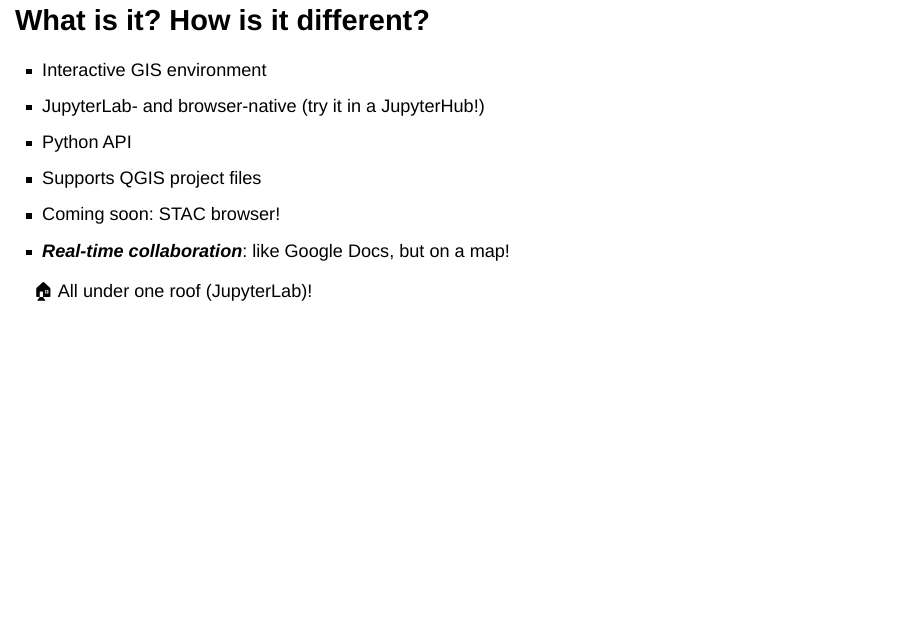
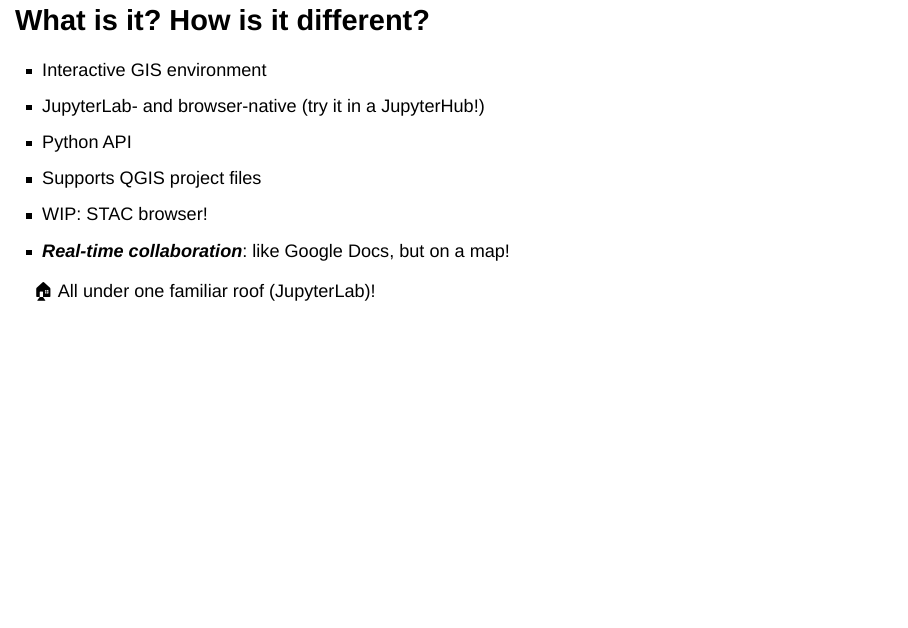
Before and after one commit to mfisher87/presentation-geo-education-summit-2025, a Quarto document (slides.qmd): page 24 of 31. Rendered offline with R 4.5, knitr and Pandoc in place of Quarto, with nearby package versions; drawn as Slidy slides in place of the format the file asks for; some code elsewhere in the file could not run offline.

Commit message:
Adjust "what is JG" slide

```diff
--- a/slides.qmd
+++ b/slides.qmd
@@ -485,13 +485,13 @@
 * JupyterLab- and browser-native (try it in a JupyterHub!)
 * Python API
 * Supports QGIS project files
-* Coming soon: STAC browser!
+* WIP: STAC browser!
 * **_Real-time collaboration_**: like Google Docs, but on a map!
 :::
 
 . . .
 
-:house: All under one roof (JupyterLab)!
+:house: All under one familiar roof (JupyterLab)!
 
 
 ## Demo
```
